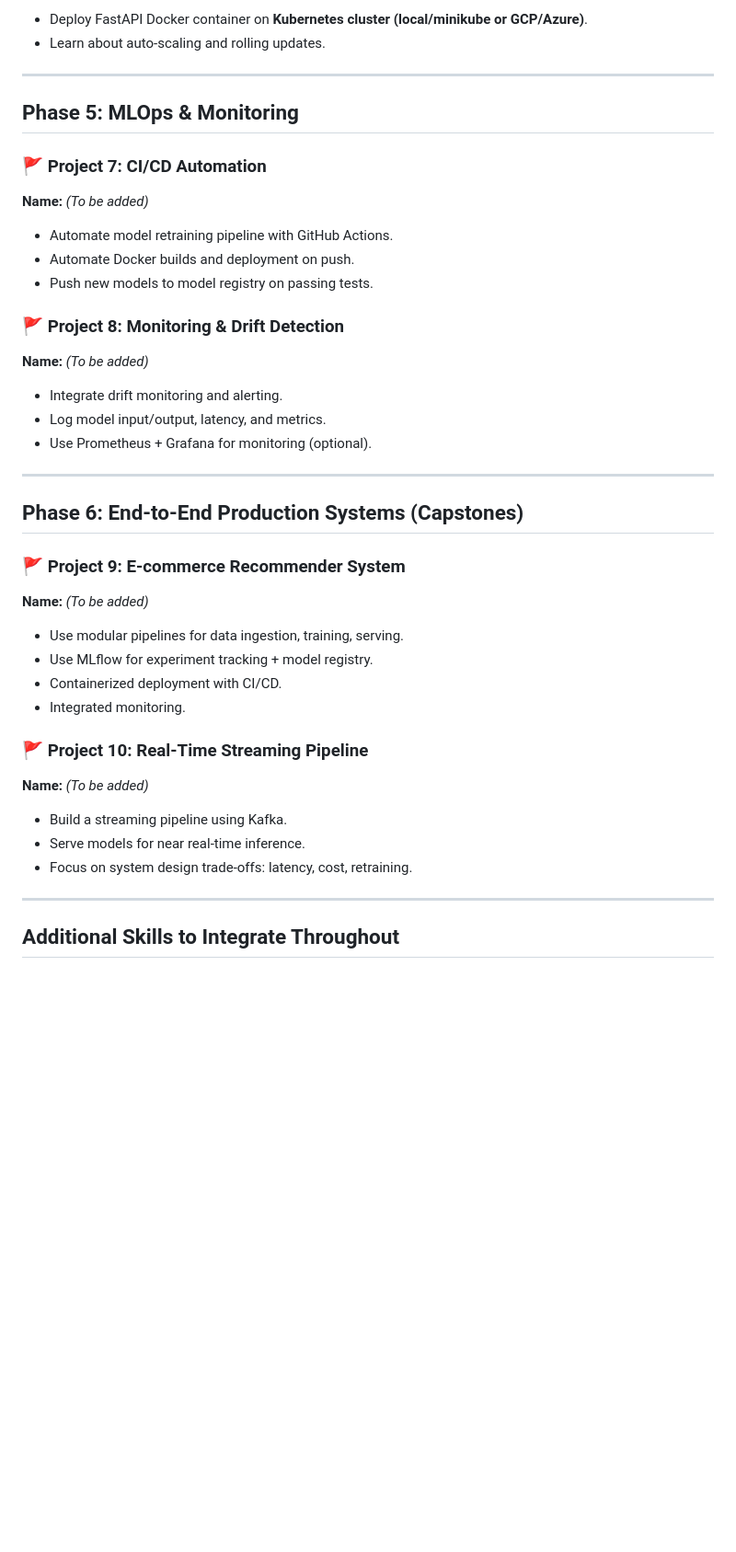
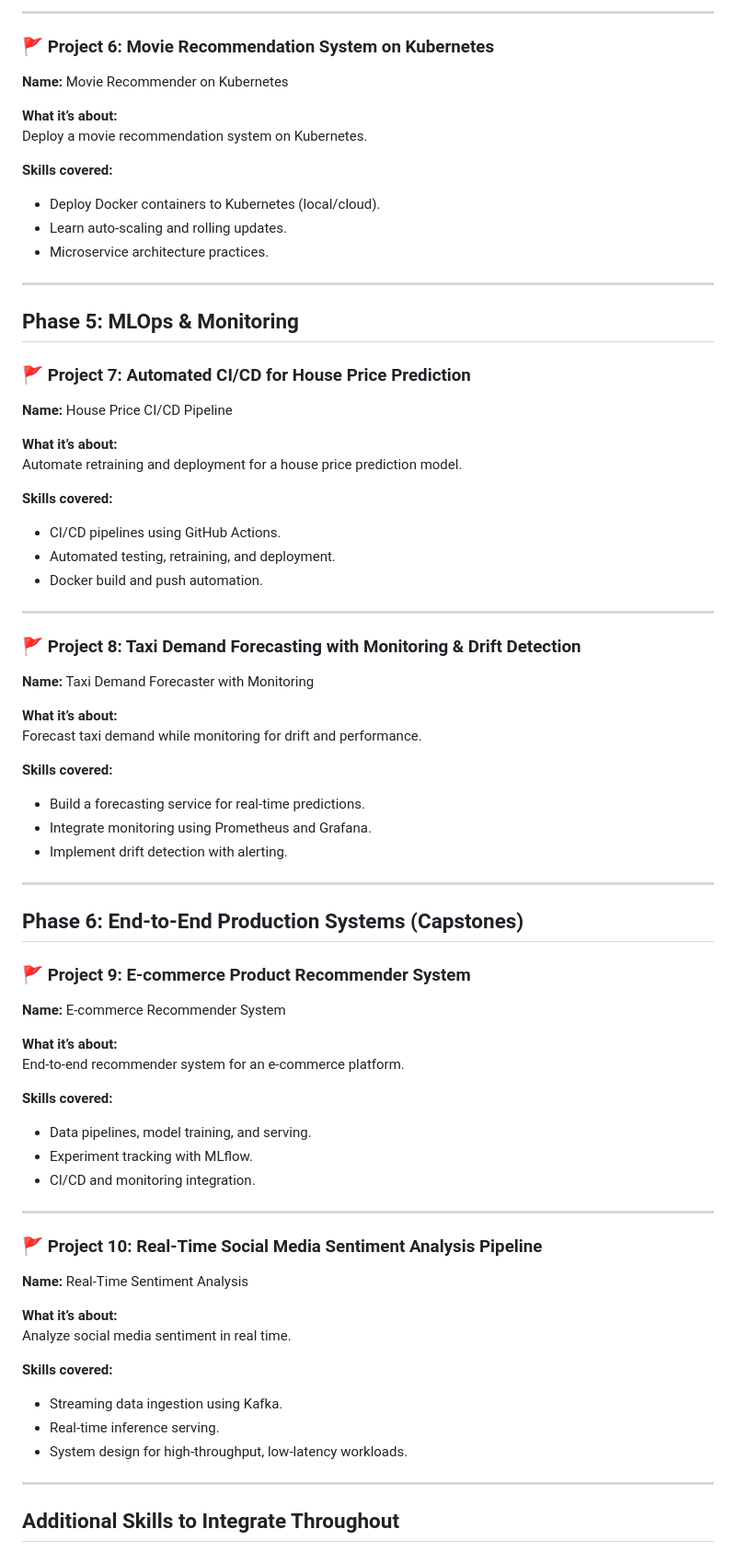
Before and after one commit to aakashsinghgit/ML-Engineering-Projects, a Markdown page: README.md, the part around the change printed below. Shown: that part at 92% size. GitHub-like rendering; blank space fills up the shorter version.

```diff
--- a/README.md
+++ b/README.md
@@ -85,43 +105,72 @@ This roadmap is the guide to **practical, project-driven journey to become an ML
 
-* Deploy FastAPI Docker container on **Kubernetes cluster (local/minikube or GCP/Azure)**.
-* Learn about auto-scaling and rolling updates.
+---
+
+### 🚩 Project 6: Movie Recommendation System on Kubernetes
+**Name:** Movie Recommender on Kubernetes
+
+**What it’s about:**
+Deploy a movie recommendation system on Kubernetes.
+
+**Skills covered:**
+- Deploy Docker containers to Kubernetes (local/cloud).
+- Learn auto-scaling and rolling updates.
+- Microservice architecture practices.
 
 ---
 
 ## Phase 5: MLOps & Monitoring
 
-### 🚩 Project 7: CI/CD Automation
-**Name:** _(To be added)_
+### 🚩 Project 7: Automated CI/CD for House Price Prediction
+**Name:** House Price CI/CD Pipeline
 
-* Automate model retraining pipeline with GitHub Actions.
-* Automate Docker builds and deployment on push.
-* Push new models to model registry on passing tests.
+**What it’s about:**
+Automate retraining and deployment for a house price prediction model.
 
-### 🚩 Project 8: Monitoring & Drift Detection
-**Name:** _(To be added)_
+**Skills covered:**
+- CI/CD pipelines using GitHub Actions.
+- Automated testing, retraining, and deployment.
+- Docker build and push automation.
 
-* Integrate drift monitoring and alerting.
-* Log model input/output, latency, and metrics.
-* Use Prometheus + Grafana for monitoring (optional).
+---
+
+### 🚩 Project 8: Taxi Demand Forecasting with Monitoring & Drift Detection
+**Name:** Taxi Demand Forecaster with Monitoring
+
+**What it’s about:**
+Forecast taxi demand while monitoring for drift and performance.
+
+**Skills covered:**
+- Build a forecasting service for real-time predictions.
+- Integrate monitoring using Prometheus and Grafana.
+- Implement drift detection with alerting.
 
 ---
 
 ## Phase 6: End-to-End Production Systems (Capstones)
 
-### 🚩 Project 9: E-commerce Recommender System
-**Name:** _(To be added)_
+### 🚩 Project 9: E-commerce Product Recommender System
+**Name:** E-commerce Recommender System
 
-* Use modular pipelines for data ingestion, training, serving.
-* Use MLflow for experiment tracking + model registry.
-* Containerized deployment with CI/CD.
-* Integrated monitoring.
+**What it’s about:**
+End-to-end recommender system for an e-commerce platform.
 
-### 🚩 Project 10: Real-Time Streaming Pipeline
-**Name:** _(To be added)_
+**Skills covered:**
+- Data pipelines, model training, and serving.
+- Experiment tracking with MLflow.
+- CI/CD and monitoring integration.
 
-* Build a streaming pipeline using Kafka.
-* Serve models for near real-time inference.
-* Focus on system design trade-offs: latency, cost, retraining.
+---
+
+### 🚩 Project 10: Real-Time Social Media Sentiment Analysis Pipeline
+**Name:** Real-Time Sentiment Analysis
+
+**What it’s about:**
+Analyze social media sentiment in real time.
+
+**Skills covered:**
+- Streaming data ingestion using Kafka.
+- Real-time inference serving.
+- System design for high-throughput, low-latency workloads.
 
 ---
 
```
Also changed, not shown: other parts of README.md (+43 -23 lines).
